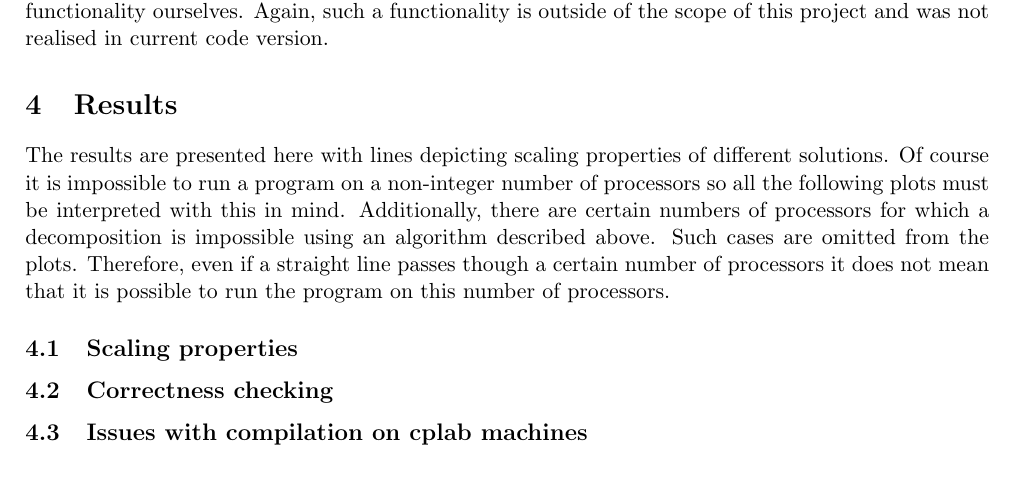
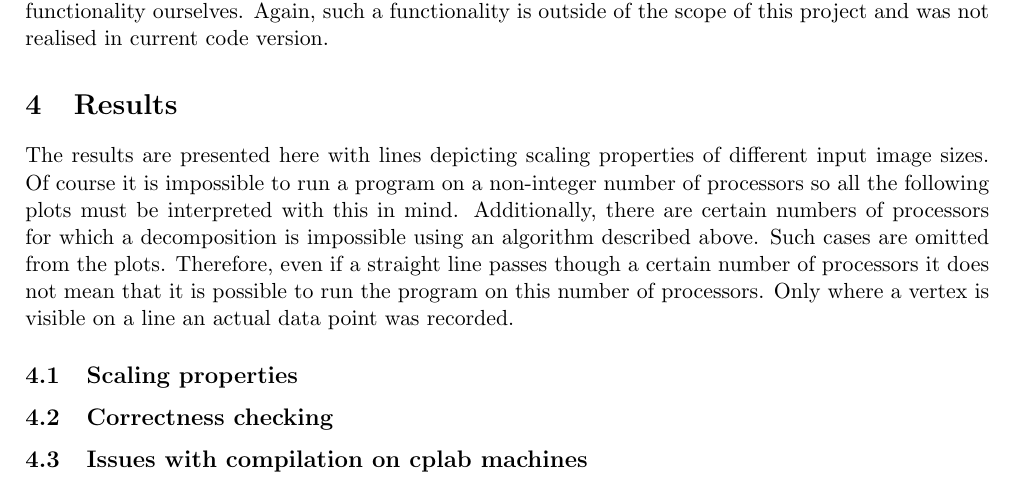
Before and after one commit to mkawalec/5thyear, a LaTeX document (mpp/MPP-casestudy/report/report.tex): part of page 6 of 7, cut so that both start at the same text. Compiled offline with pdfLaTeX.

Commit message:
some additional clarifications.

```diff
--- a/mpp/MPP-casestudy/report/report.tex
+++ b/mpp/MPP-casestudy/report/report.tex
@@ -246,11 +246,12 @@ Again, such a functionality is outside of the scope of this project and was not
 \label{sec:correctness}
 
 \section{Results}
-The results are presented here with lines depicting scaling properties of different solutions.
+The results are presented here with lines depicting scaling properties of different input image sizes.
 Of course it is impossible to run a program on a non-integer number of processors so all the following plots must be interpreted with this in mind.
 Additionally, there are certain numbers of processors for which a decomposition is impossible using an algorithm described above.
 Such cases are omitted from the plots.
 Therefore, even if a straight line passes though a certain number of processors it does not mean that it is possible to run the program on this number of processors.
+Only where a vertex is visible on a line an actual data point was recorded.
 
 
 
```
